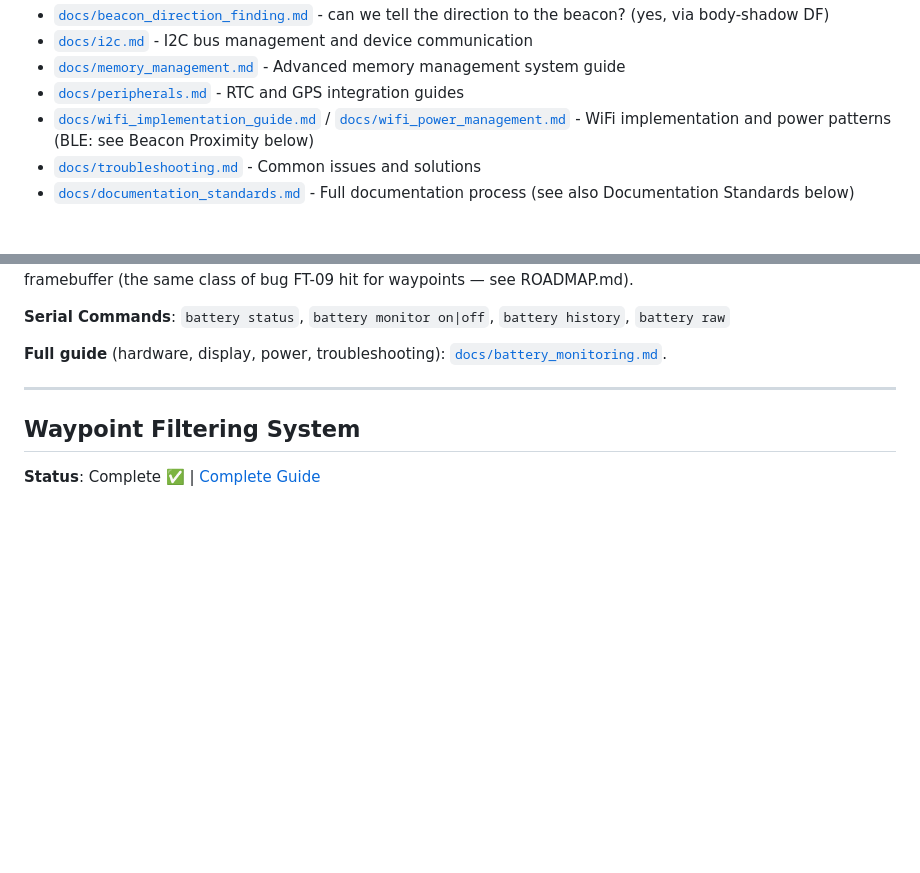
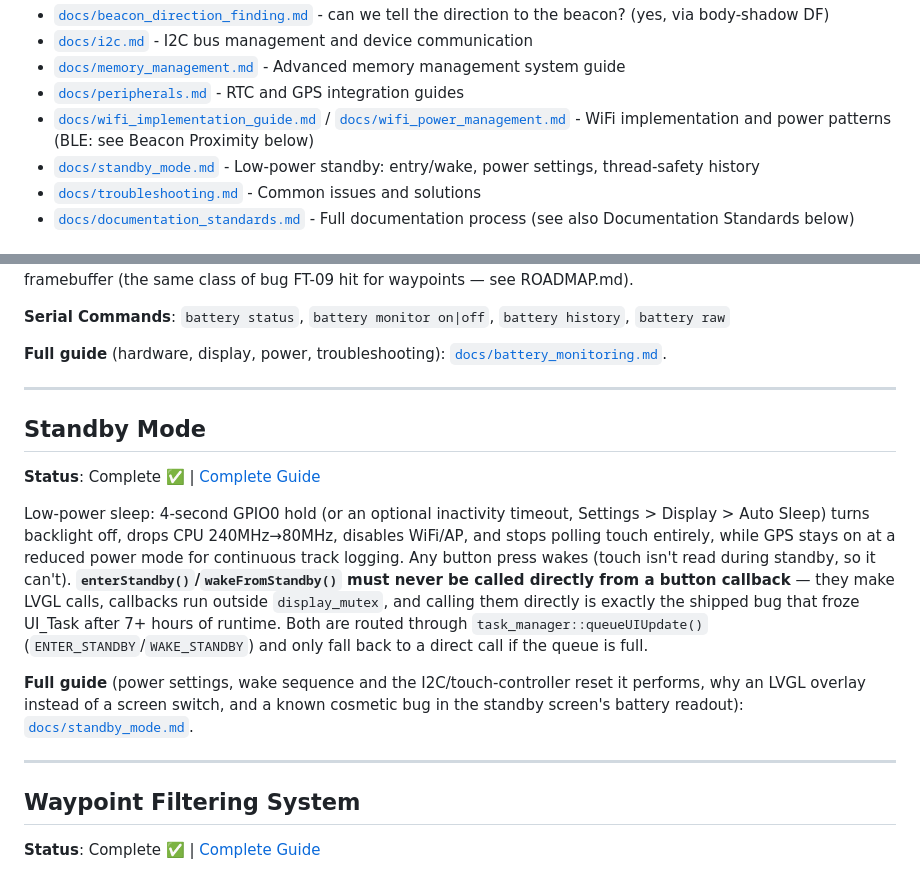
Before and after one commit to alvroga/db-radar, a Markdown page: CLAUDE.md, 2 parts joined by grey strips. GitHub-like rendering; blank space fills up the shorter version.

```diff
--- a/CLAUDE.md
+++ b/CLAUDE.md
@@ -395,6 +395,7 @@ Detailed component documentation is available in the `docs/` directory:
 - [`docs/memory_management.md`](docs/memory_management.md) - Advanced memory management system guide
 - [`docs/peripherals.md`](docs/peripherals.md) - RTC and GPS integration guides
 - [`docs/wifi_implementation_guide.md`](docs/wifi_implementation_guide.md) / [`docs/wifi_power_management.md`](docs/wifi_power_management.md) - WiFi implementation and power patterns (BLE: see Beacon Proximity below)
+- [`docs/standby_mode.md`](docs/standby_mode.md) - Low-power standby: entry/wake, power settings, thread-safety history
 - [`docs/troubleshooting.md`](docs/troubleshooting.md) - Common issues and solutions
 - [`docs/documentation_standards.md`](docs/documentation_standards.md) - Full documentation process (see also Documentation Standards below)
 
@@ -433,6 +434,25 @@ see ROADMAP.md).
 **Serial Commands**: `battery status`, `battery monitor on|off`, `battery history`, `battery raw`
 
 **Full guide** (hardware, display, power, troubleshooting): [`docs/battery_monitoring.md`](docs/battery_monitoring.md).
+
+---
+
+## Standby Mode
+
+**Status**: Complete ✅ | [Complete Guide](docs/standby_mode.md)
+
+Low-power sleep: 4-second GPIO0 hold (or an optional inactivity timeout, Settings > Display > Auto
+Sleep) turns backlight off, drops CPU 240MHz→80MHz, disables WiFi/AP, and stops polling touch
+entirely, while GPS stays on at a reduced power mode for continuous track logging. Any button press
+wakes (touch isn't read during standby, so it can't). **`enterStandby()`/`wakeFromStandby()` must
+never be called directly from a button callback** — they make LVGL calls, callbacks run outside
+`display_mutex`, and calling them directly is exactly the shipped bug that froze UI_Task after 7+
+hours of runtime. Both are routed through `task_manager::queueUIUpdate()`
+(`ENTER_STANDBY`/`WAKE_STANDBY`) and only fall back to a direct call if the queue is full.
+
+**Full guide** (power settings, wake sequence and the I2C/touch-controller reset it performs, why an
+LVGL overlay instead of a screen switch, and a known cosmetic bug in the standby screen's battery
+readout): [`docs/standby_mode.md`](docs/standby_mode.md).
 
 ---
 
```
Also changed, not shown: CHANGELOG.md (+1 -1 lines), docs/standby_mode.md (added, +160 -0 lines).
